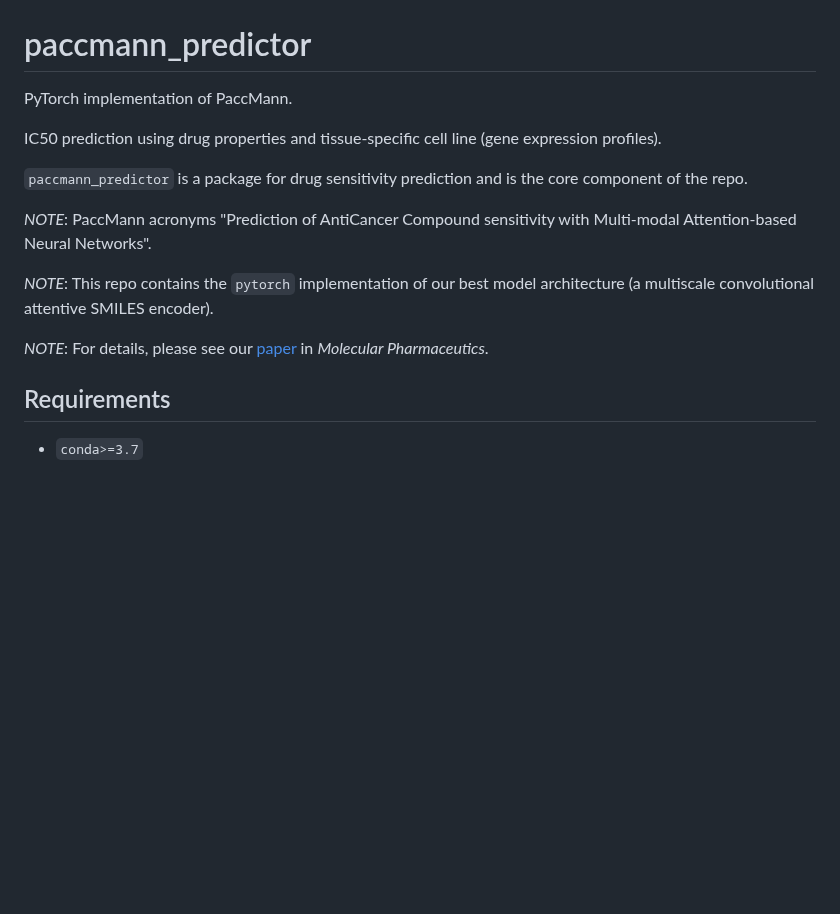
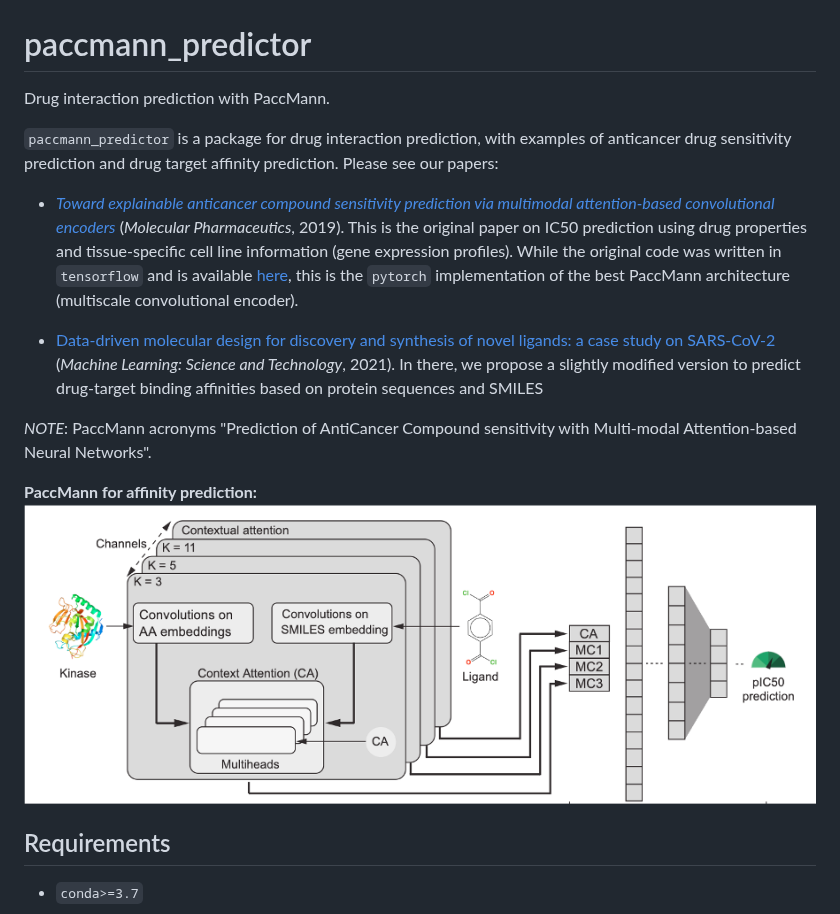
Before and after one commit to PaccMann/paccmann_predictor, a Markdown page: README.md, the part around one of its changes. Rendered like a GitHub page; pictures changed too: assets/paccmann.png (added); blank space fills up the shorter version.

Commit message:
doc: Beautify READDME

```diff
--- a/README.md
+++ b/README.md
@@ -1,17 +2,22 @@
 [![Build Status](https://travis-ci.org/PaccMann/paccmann_predictor.svg?branch=master)](https://travis-ci.org/PaccMann/paccmann_predictor)
+
 # paccmann_predictor
 
-PyTorch implementation of PaccMann.
+Drug interaction prediction with PaccMann.
 
-IC50 prediction using drug properties and tissue-specific cell line (gene expression profiles).
+`paccmann_predictor` is a package for drug interaction prediction, with examples of
+anticancer drug sensitivity prediction and drug target affinity prediction. Please see our papers:
 
-`paccmann_predictor` is a package for drug sensitivity prediction and is the core component of the repo.
+- [_Toward explainable anticancer compound sensitivity prediction via multimodal attention-based convolutional encoders_](https://doi.org/10.1021/acs.molpharmaceut.9b00520) (*Molecular Pharmaceutics*, 2019). This is the original paper on IC50 prediction using drug properties and tissue-specific cell line information (gene expression profiles). While the original code was written in `tensorflow` and is available [here](https://github.com/drugilsberg/paccmann), this is the `pytorch` implementation of the best PaccMann architecture (multiscale convolutional encoder).
+
+- [Data-driven molecular design for discovery and synthesis of novel ligands: a case study on SARS-CoV-2](https://iopscience.iop.org/article/10.1088/2632-2153/abe808) (_Machine Learning: Science and Technology_, 2021). In there, we propose a slightly modified version to predict drug-target binding affinities based on protein sequences and SMILES
+
 
 *NOTE*: PaccMann acronyms "Prediction of AntiCancer Compound sensitivity with Multi-modal Attention-based Neural Networks".
 
-*NOTE*: This repo contains the `pytorch` implementation of our best model architecture (a multiscale convolutional attentive SMILES encoder).
+**PaccMann for affinity prediction:**
+![Graphical abstract](https://github.com/PaccMann/paccmann_predictor/blob/master/assets/paccmann.png "Graphical abstract")
 
-*NOTE*: For details, please see our [paper](https://doi.org/10.1021/acs.molpharmaceut.9b00520) in *Molecular Pharmaceutics*.
 
 ## Requirements
 
```
Also changed, not shown: other parts of README.md (+1 -0 lines).
